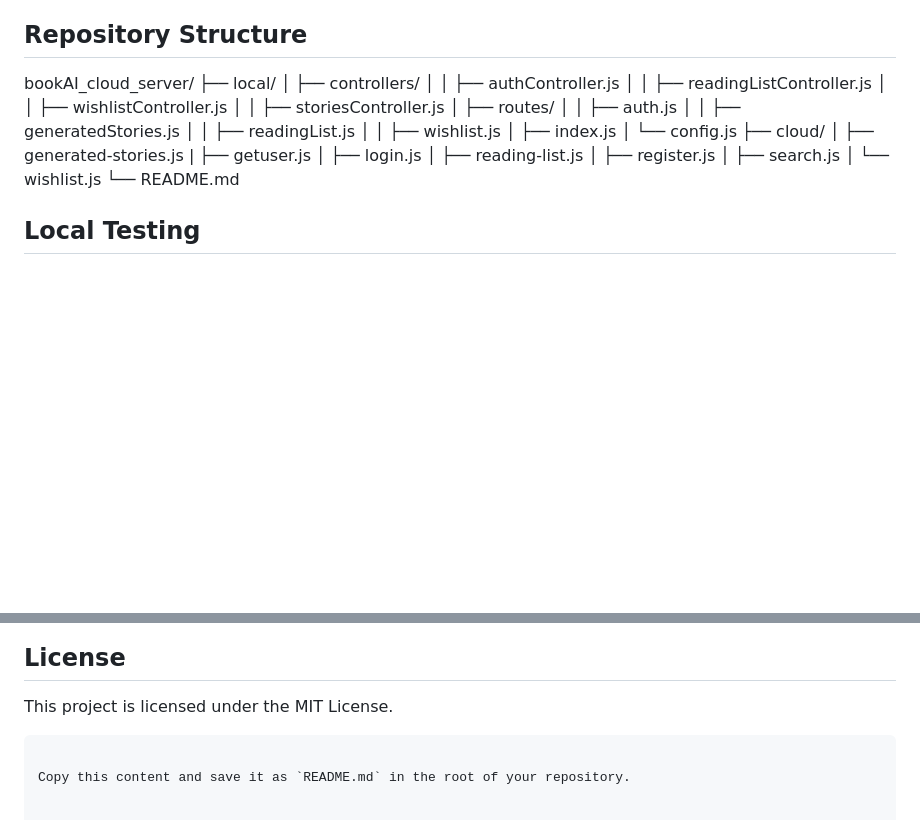
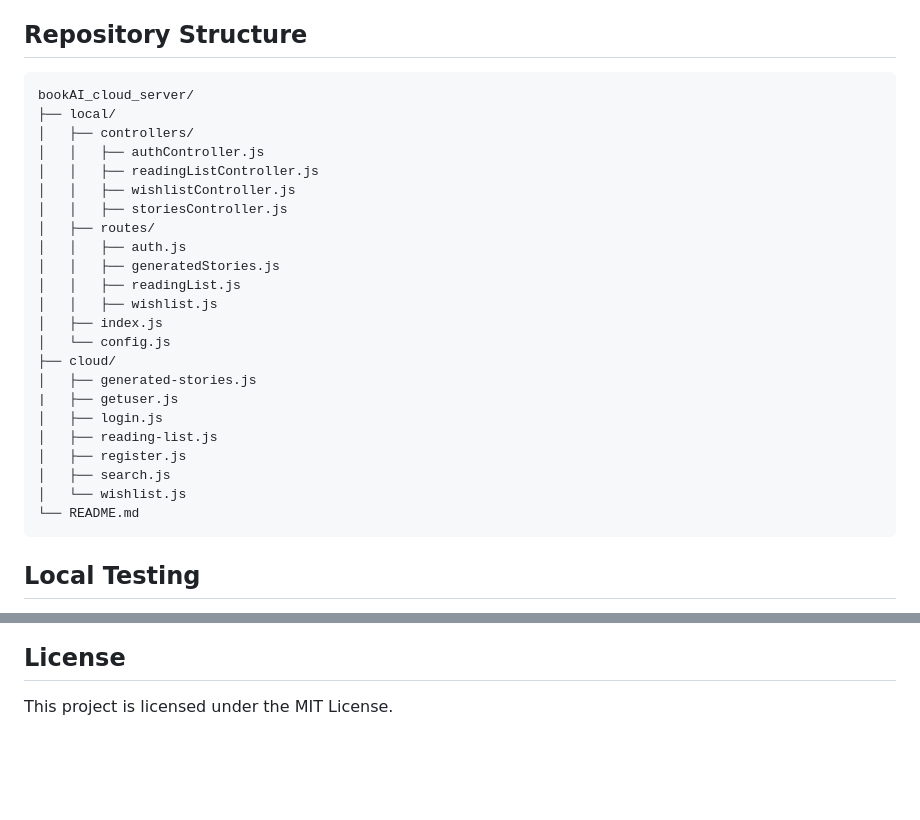
Before and after one commit to safwanyasin/bookAI_cloud_server, a Markdown page: README.md, 2 parts joined by grey strips. GitHub-like rendering; blank space fills up the shorter version.

````diff
--- a/README.md
+++ b/README.md
@@ -3,7 +3,7 @@
 This repository contains the code for the BookAI cloud server. The server provides endpoints for user authentication, searching for books using the Google Books API, managing reading and wishlist, and generating stories. The project is split into two parts: local testing and cloud deployment on Google Cloud Platform (GCP).
 
 ## Repository Structure
-
+```bash
 bookAI_cloud_server/
 ├── local/
 │   ├── controllers/
@@ -27,7 +27,7 @@ bookAI_cloud_server/
 │   ├── search.js
 │   └── wishlist.js
 └── README.md
-
+```
 
 ## Local Testing
 
@@ -95,6 +95,3 @@ The `cloud` folder contains the code for deploying each feature as separate Goog
 ## License
 
 This project is licensed under the MIT License.
-```
-
-Copy this content and save it as `README.md` in the root of your repository.
````
